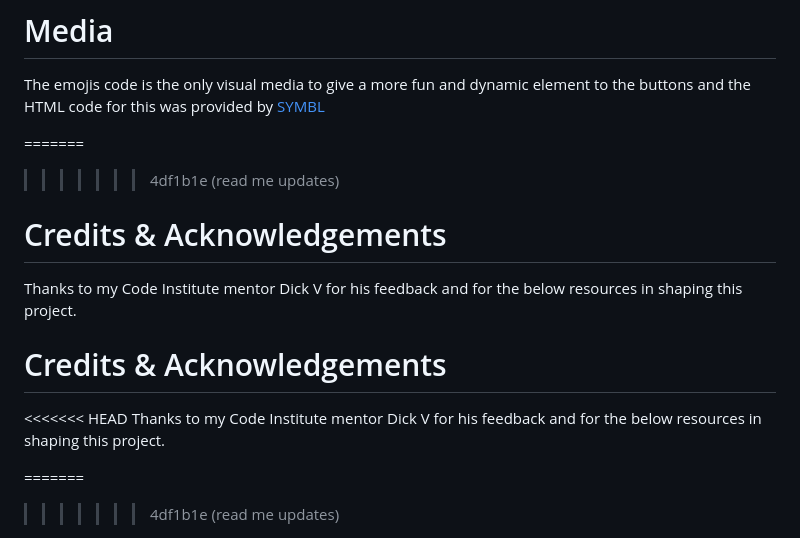
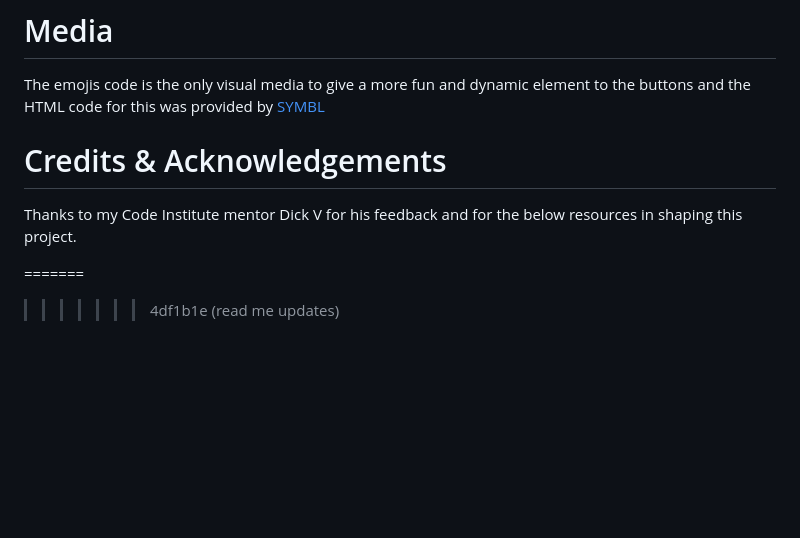
Before and after one commit to donaltwo/Picky, a Markdown page: README.md, the part around the change. GitHub-like rendering; blank space fills up the shorter version.

```diff
--- a/README.md
+++ b/README.md
@@ -176,14 +176,9 @@ Signing into GitHub.
 # Media
 The emojis code is the only visual media to give a more fun and dynamic element to the buttons and the HTML code for this was provided by [SYMBL](https://symbl.cc/en/)
 
-=======
->>>>>>> 4df1b1e (read me updates)
+
 # Credits & Acknowledgements
 
-Thanks to my Code Institute mentor Dick V for his feedback and for the below resources in shaping this project.
-# Credits & Acknowledgements
-
-<<<<<<< HEAD
 Thanks to my Code Institute mentor Dick V for his feedback and for the below resources in shaping this project.
 
 =======
```
